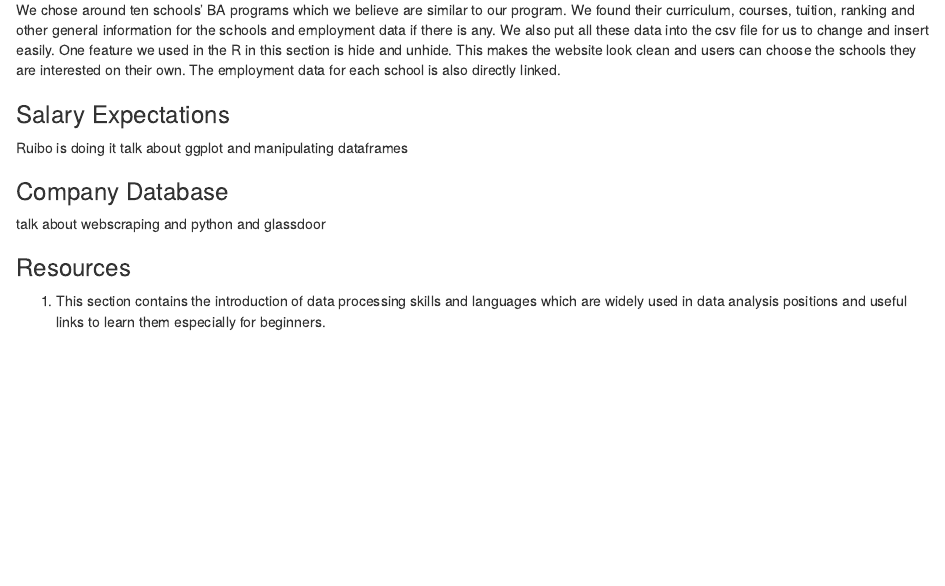
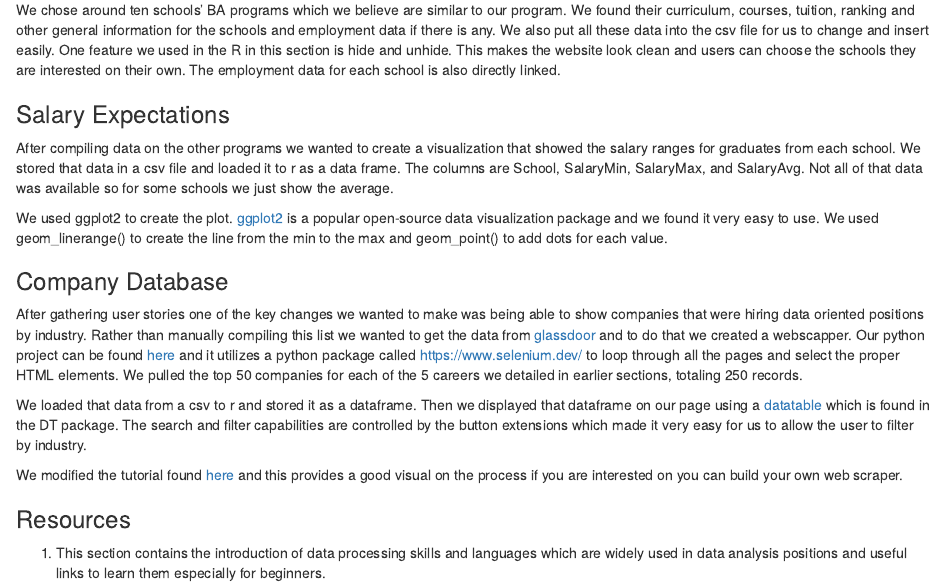
Before and after one commit to gthuiz/MBAnCareerPulse, an R Markdown document (07-OurProcess.Rmd): the page in a window 1100 px wide, from 1880 px down. Rendered offline with R 4.5, knitr and Pandoc, with nearby package versions; drawn as R Markdown's standard HTML page in place of the format the file asks for.

Commit message:
updated our process

```diff
--- a/07-OurProcess.Rmd
+++ b/07-OurProcess.Rmd
@@ -58,12 +58,18 @@ We created an excel to put all of the career information such as open roles, sal
 We chose around ten schools' BA programs which we believe are similar to our program. We found their curriculum, courses, tuition, ranking and other general information for the schools and employment data if there is any. We also put all these data into the csv file for us to change and insert easily. One feature we used in the R in this section is hide and unhide. This makes the website look clean and users can choose the schools they are interested on their own. The employment data for each school is also directly linked.
 
 ### Salary Expectations {-#salary-expectations}
-Ruibo is doing it
-talk about ggplot and manipulating dataframes
+
+After compiling data on the other programs we wanted to create a visualization that showed the salary ranges for graduates from each school.  We stored that data in a csv file and loaded it to r as a data frame.  The columns are School, SalaryMin, SalaryMax, and SalaryAvg.  Not all of that data was available so for some schools we just show the average.
+
+We used ggplot2 to create the plot.  [ggplot2](https://ggplot2.tidyverse.org/reference/ggplot.html) is a popular open-source data visualization package and we found it very easy to use.  We used geom_linerange() to create the line from the min to the max and geom_point() to add dots for each value.
 
 ### Company Database {-#company-database}
 
-talk about webscraping and python and glassdoor
+After gathering user stories one of the key changes we wanted to make was being able to show companies that were hiring data oriented positions by industry.  Rather than manually compiling this list we wanted to get the data from [glassdoor](https://www.glassdoor.com/) and to do that we created a webscapper. Our python project can be found [here](https://github.com/gthuiz/GlassdoorWebScraper) and it utilizes a python package called [https://www.selenium.dev/]() to loop through all the pages and select the proper HTML elements.  We pulled the top 50 companies for each of the 5 careers we detailed in earlier sections, totaling 250 records.
+
+We loaded that data from a csv to r and stored it as a dataframe.  Then we displayed that dataframe on our page using a [datatable](https://rstudio.github.io/DT/) which is found in the DT package.  The search and filter capabilities are controlled by the button extensions which made it very easy for us to allow the user to filter by industry.
+
+We modified the tutorial found [here](https://github.com/kelvinxuande/glassdoor-scraper) and this provides a good visual on the process if you are interested on you can build your own web scraper.
 
 ### Resources {-#resources}
 
```
Also changed, not shown: docs/search.json, 2 other files.
